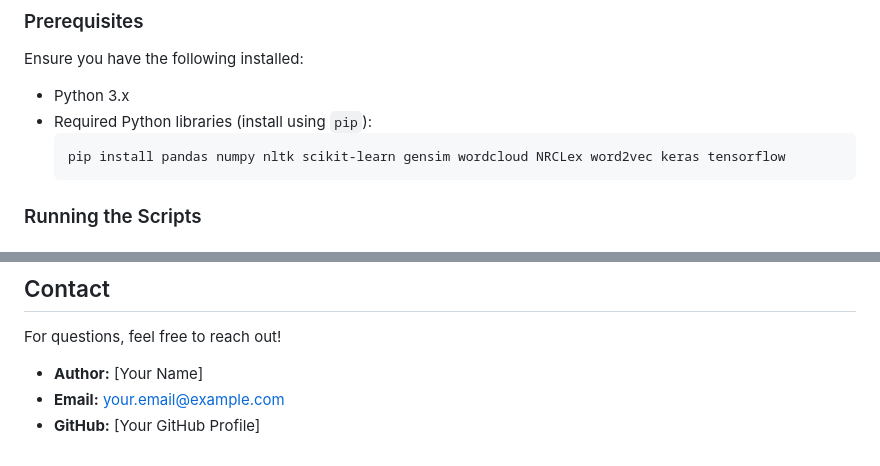
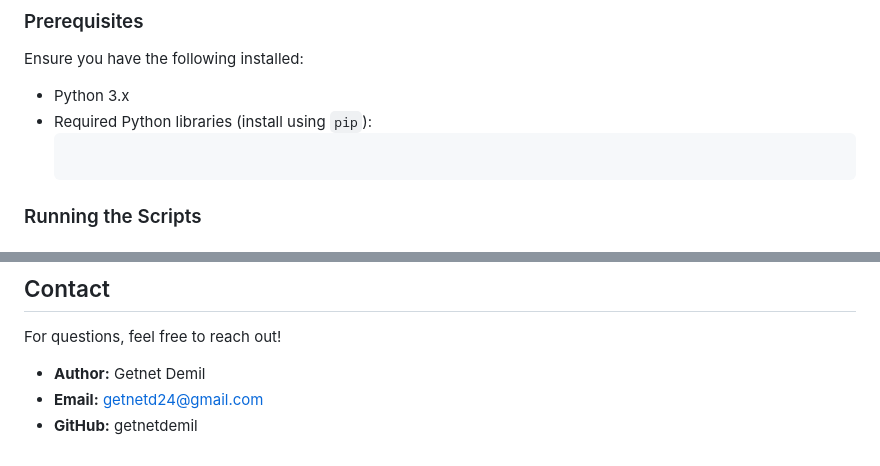
Before and after one commit to getnetdemil/Text-Emotion-Dataset, a Markdown page: README.md, 2 parts joined by grey strips. GitHub-like rendering.

````diff
--- a/README.md
+++ b/README.md
@@ -73,7 +73,6 @@ Ensure you have the following installed:
 - Python 3.x
 - Required Python libraries (install using `pip`):
   ```sh
-  pip install pandas numpy nltk scikit-learn gensim wordcloud NRCLex word2vec keras tensorflow
   ```
 
 ### Running the Scripts
@@ -99,6 +98,6 @@ This project is licensed under the MIT License.
 
 ## Contact
 For questions, feel free to reach out!
-- **Author:** [Your Name]
-- **Email:** your.email@example.com
-- **GitHub:** [Your GitHub Profile]
+- **Author:** Getnet Demil
+- **Email:** getnetd24@gmail.com
+- **GitHub:** getnetdemil
````
